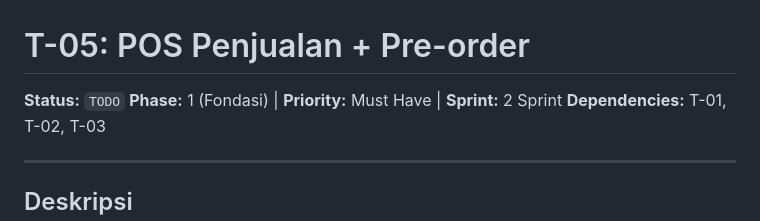
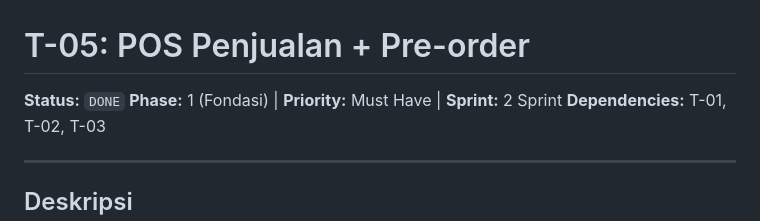
Before and after one commit to agusanaluam/simhq, a Markdown page: docs/tasks/T-05-pos-penjualan.md, the part around the change. Drawn GitHub-style.

Commit message:
docs: mark T-05 as DONE

```diff
--- a/docs/tasks/T-05-pos-penjualan.md
+++ b/docs/tasks/T-05-pos-penjualan.md
@@ -1,6 +1,6 @@
 # T-05: POS Penjualan + Pre-order
 
-**Status:** `TODO`
+**Status:** `DONE`
 **Phase:** 1 (Fondasi) | **Priority:** Must Have | **Sprint:** 2 Sprint
 **Dependencies:** T-01, T-02, T-03
 
```
